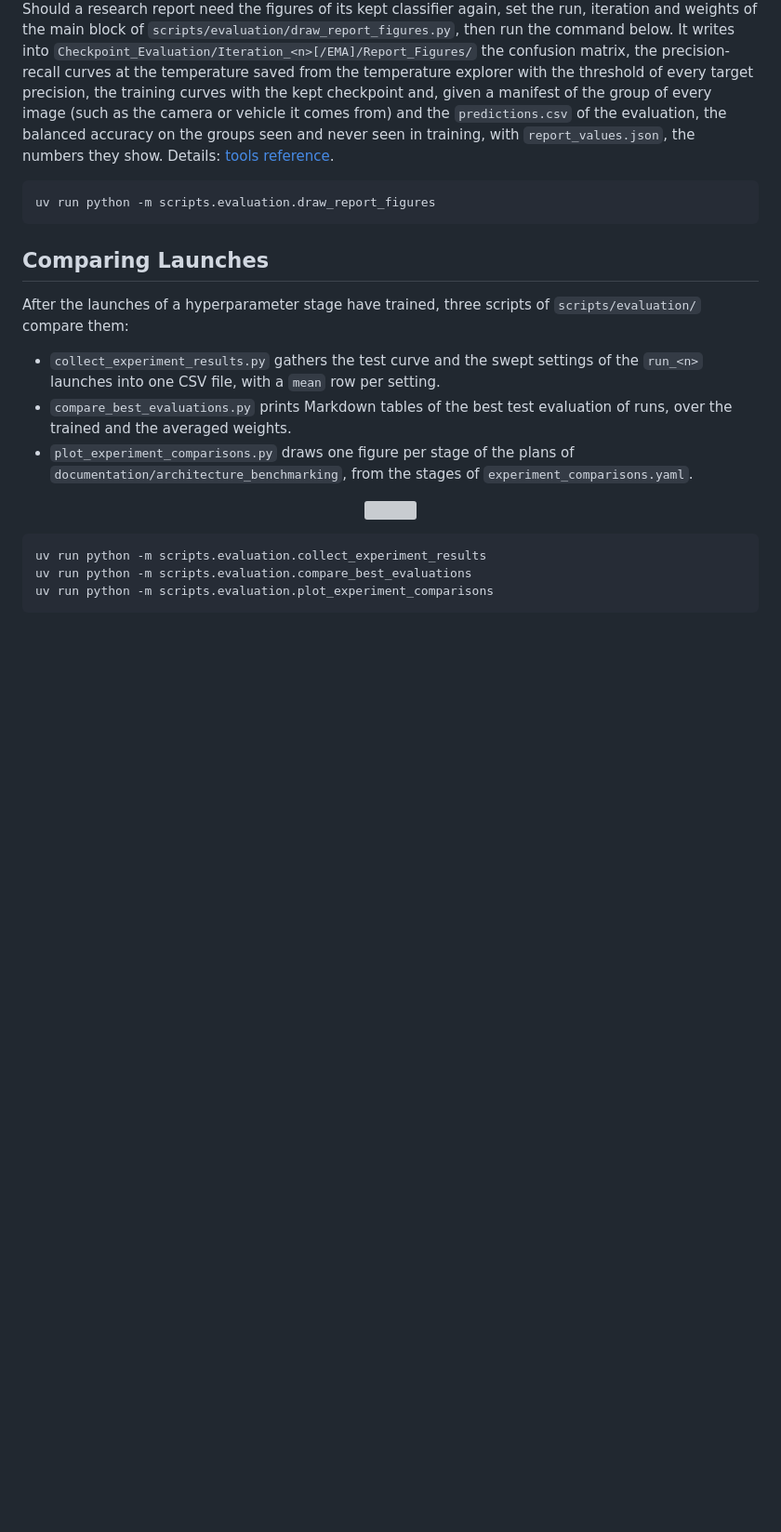
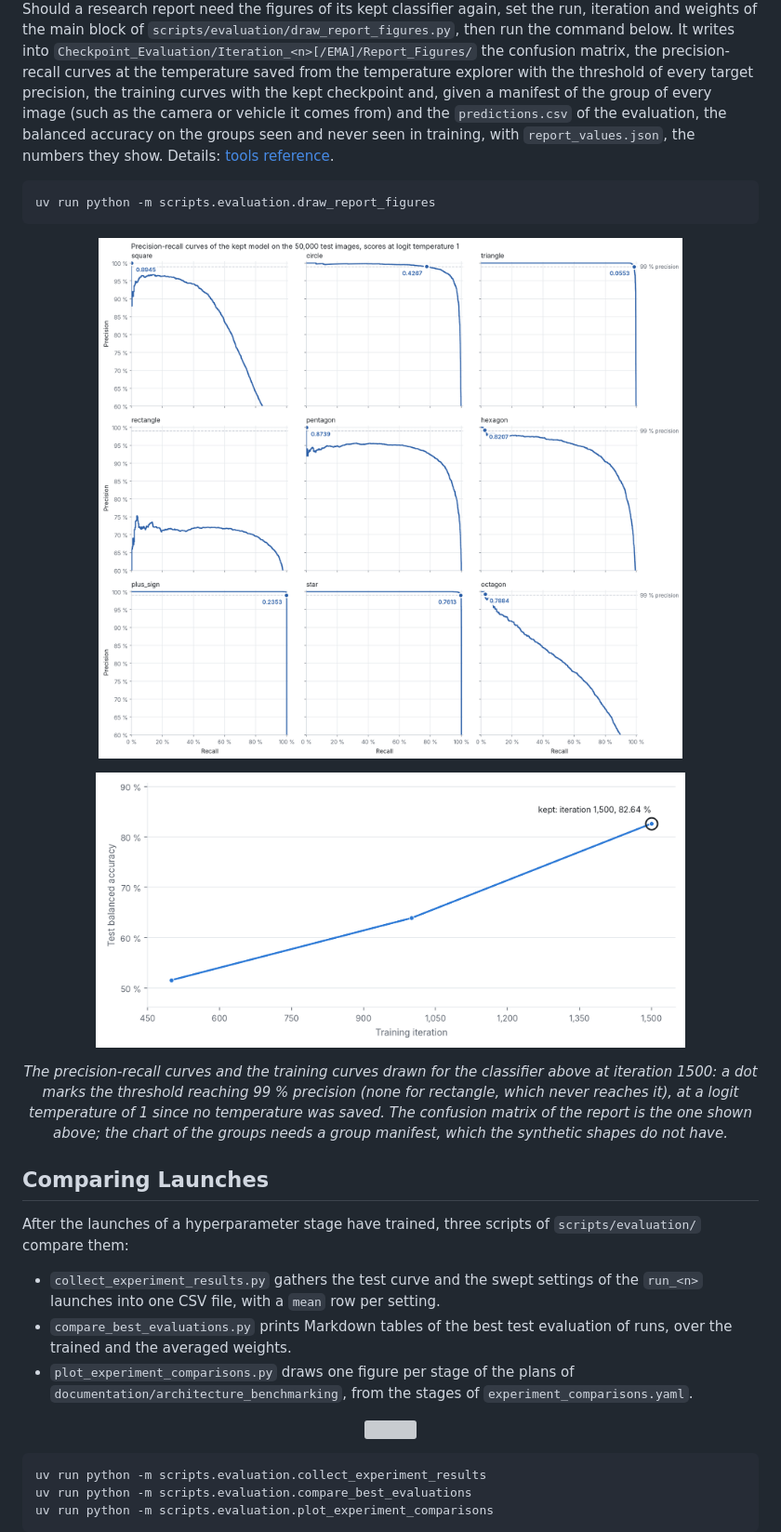
Before and after one commit to kelevra1993/visual-language-model-spark, a Markdown page: README.md, the part around the change. Shown at 93% size. Drawn GitHub-style; pictures changed too: README/report_precision_recall_curves.png (added), README/report_training_curves.png (added); blank space fills up the shorter version; grey boxes are pictures that could not be loaded.

Commit message:
[DOCS] Show the figures of draw_report_figures.py in the README: the precision-recall curves with the threshold of 99 % precision of every class and the training curves with the kept checkpoint, drawn for the synthetic shapes classifier of the README screenshots at iteration 1500, under the command of the script, with a caption saying the confusion matrix is the one shown above and the chart of the groups needs a group manifest.
Co-Authored-By: Claude Opus 5.5 <noreply@anthropic.com>
Claude-Session: https://claude.ai/code/session_016uCt2XTu9R5KcJCjGynGL8

````diff
--- a/README.md
+++ b/README.md
@@ -761,6 +761,15 @@ Should a research report need the figures of its kept classifier again, set the
 uv run python -m scripts.evaluation.draw_report_figures
 ```
 
+<p align="center">
+  <img src="README/report_precision_recall_curves.png" width="90%" />
+</p>
+
+<p align="center">
+  <img src="README/report_training_curves.png" width="80%" />
+</p>
+<p align="center"><em>The precision-recall curves and the training curves drawn for the classifier above at iteration 1500: a dot marks the threshold reaching 99 % precision (none for rectangle, which never reaches it), at a logit temperature of 1 since no temperature was saved. The confusion matrix of the report is the one shown above; the chart of the groups needs a group manifest, which the synthetic shapes do not have.</em></p>
+
 ## Comparing Launches
 After the launches of a hyperparameter stage have trained, three scripts of `scripts/evaluation/` compare them:
 - `collect_experiment_results.py` gathers the test curve and the swept settings of the `run_<n>` launches into one CSV file, with a `mean` row per setting.
````
